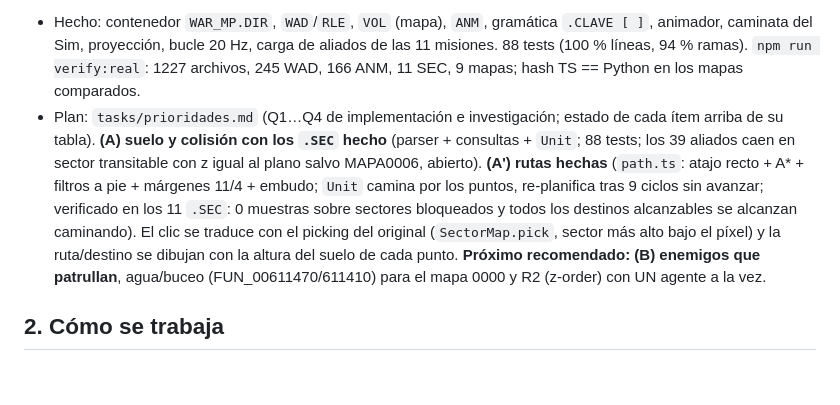
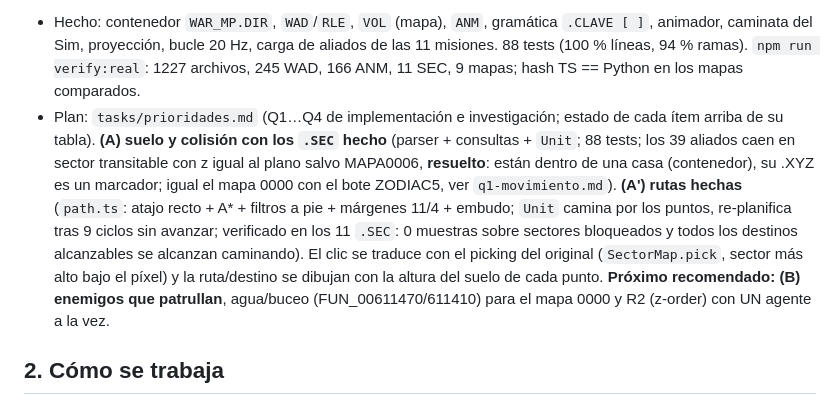
Before and after one commit to joamessina/Commandos-1, a Markdown page: tasks/estado.md, the part around the change. Drawn GitHub-style; blank space fills up the shorter version.

```diff
--- a/tasks/estado.md
+++ b/tasks/estado.md
@@ -5,7 +5,7 @@ Port al navegador de **Commandos: Beyond the Call of Duty** (Legacy/CD) por inge
 ## 1. Dónde estamos
 Visor de mapa + **4 comandos animados** (misión 0) que caminan/corren con la velocidad real del exe. NO es todavía un juego: sin enemigos, HUD ni sonido. Los comandos **siguen rutas por sectores** (A* + embudo, `src/engine/path.ts`) y chocan con los sectores; los que arrancan en el mar (mapa 0000: COMANDO/LANCHERO/ARTIFIC en agua, solo FRANCOT en tierra) no se pueden mover hasta portar agua/buceo.
 - Hecho: contenedor `WAR_MP.DIR`, `WAD`/`RLE`, `VOL` (mapa), `ANM`, gramática `.CLAVE [ ]`, animador, caminata del Sim, proyección, bucle 20 Hz, carga de aliados de las 11 misiones. 88 tests (100 % líneas, 94 % ramas). `npm run verify:real`: 1227 archivos, 245 WAD, 166 ANM, 11 SEC, 9 mapas; hash TS == Python en los mapas comparados.
-- Plan: `tasks/prioridades.md` (Q1…Q4 de implementación e investigación; estado de cada ítem arriba de su tabla). **(A) suelo y colisión con los `.SEC` hecho** (parser + consultas + `Unit`; 88 tests; los 39 aliados caen en sector transitable con z igual al plano salvo MAPA0006, abierto). **(A') rutas hechas** (`path.ts`: atajo recto + A* + filtros a pie + márgenes 11/4 + embudo; `Unit` camina por los puntos, re-planifica tras 9 ciclos sin avanzar; verificado en los 11 `.SEC`: 0 muestras sobre sectores bloqueados y todos los destinos alcanzables se alcanzan caminando). El clic se traduce con el picking del original (`SectorMap.pick`, sector más alto bajo el píxel) y la ruta/destino se dibujan con la altura del suelo de cada punto. **Próximo recomendado: (B) enemigos que patrullan**, agua/buceo (FUN_00611470/611410) para el mapa 0000 y R2 (z-order) con UN agente a la vez.
+- Plan: `tasks/prioridades.md` (Q1…Q4 de implementación e investigación; estado de cada ítem arriba de su tabla). **(A) suelo y colisión con los `.SEC` hecho** (parser + consultas + `Unit`; 88 tests; los 39 aliados caen en sector transitable con z igual al plano salvo MAPA0006, **resuelto**: están dentro de una casa (contenedor), su .XYZ es un marcador; igual el mapa 0000 con el bote ZODIAC5, ver `q1-movimiento.md`). **(A') rutas hechas** (`path.ts`: atajo recto + A* + filtros a pie + márgenes 11/4 + embudo; `Unit` camina por los puntos, re-planifica tras 9 ciclos sin avanzar; verificado en los 11 `.SEC`: 0 muestras sobre sectores bloqueados y todos los destinos alcanzables se alcanzan caminando). El clic se traduce con el picking del original (`SectorMap.pick`, sector más alto bajo el píxel) y la ruta/destino se dibujan con la altura del suelo de cada punto. **Próximo recomendado: (B) enemigos que patrullan**, agua/buceo (FUN_00611470/611410) para el mapa 0000 y R2 (z-order) con UN agente a la vez.
 
 ## 2. Cómo se trabaja
 - Datos: **Legacy** (`D:\SteamLibrary\steamapps\common\Commandos Beyond the Call of Duty\Legacy`). Lógica: **exe de la raíz** (el de Legacy tiene el DRM de Steam, código cifrado; no se intenta quitar). 1226/1227 archivos de datos son idénticos entre ambos.
```
Also changed, not shown: docs/research/q1-movimiento.md (+7 -0 lines).
